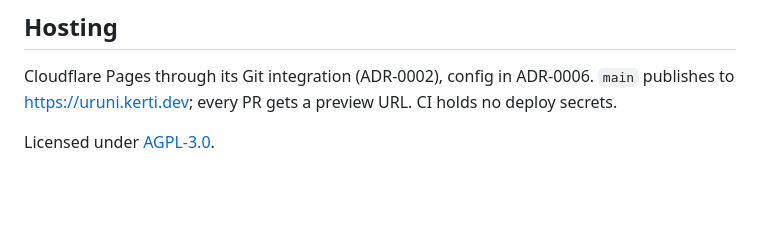
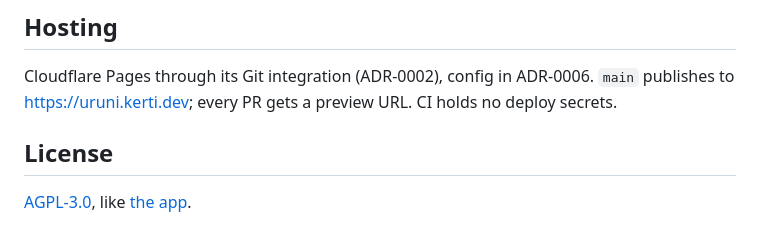
Before and after one commit to kerti/uruni-landing, a Markdown page: README.md, the part around one of its changes. Rendered like a GitHub page; blank space fills up the shorter version.

```diff
--- a/README.md
+++ b/README.md
@@ -40,4 +75,6 @@ Cloudflare Pages through its Git integration (ADR-0002), config in ADR-0006.
 `main` publishes to <https://uruni.kerti.dev>; every PR gets a preview URL.
 CI holds no deploy secrets.
 
-Licensed under [AGPL-3.0](LICENSE).
+## License
+
+[AGPL-3.0](LICENSE), like [the app](https://github.com/kerti/uruni).
```
Also changed, not shown: other parts of README.md (+40 -5 lines), docs/screenshots/desktop.png (added), docs/screenshots/phone.png (added), 1 other file.
